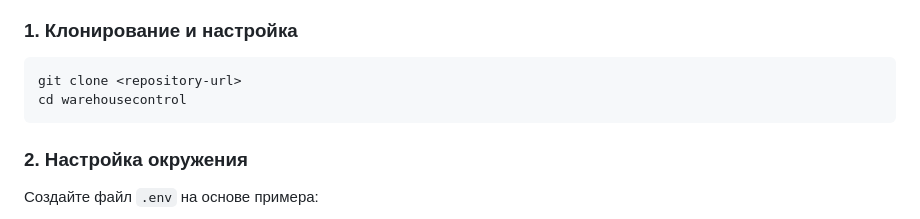
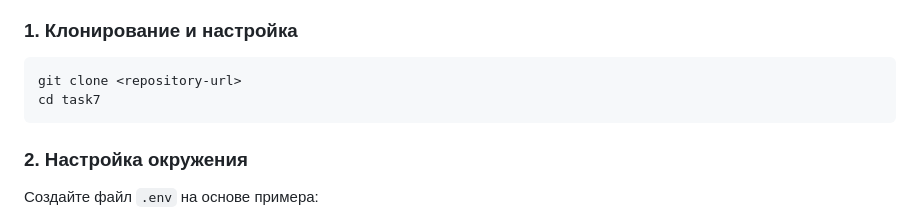
Before and after one commit to pozedorum/WB_project_3, a Markdown page: task7/Readme.md, the part around one of its changes. Drawn GitHub-style.

````diff
--- a/task7/Readme.md
+++ b/task7/Readme.md
@@ -26,7 +26,7 @@
 
 ```bash
 git clone <repository-url>
-cd warehousecontrol
+cd task7
 ```
 
 ### 2. Настройка окружения
````
Also changed, not shown: other parts of task7/Readme.md (+1 -1 lines).
